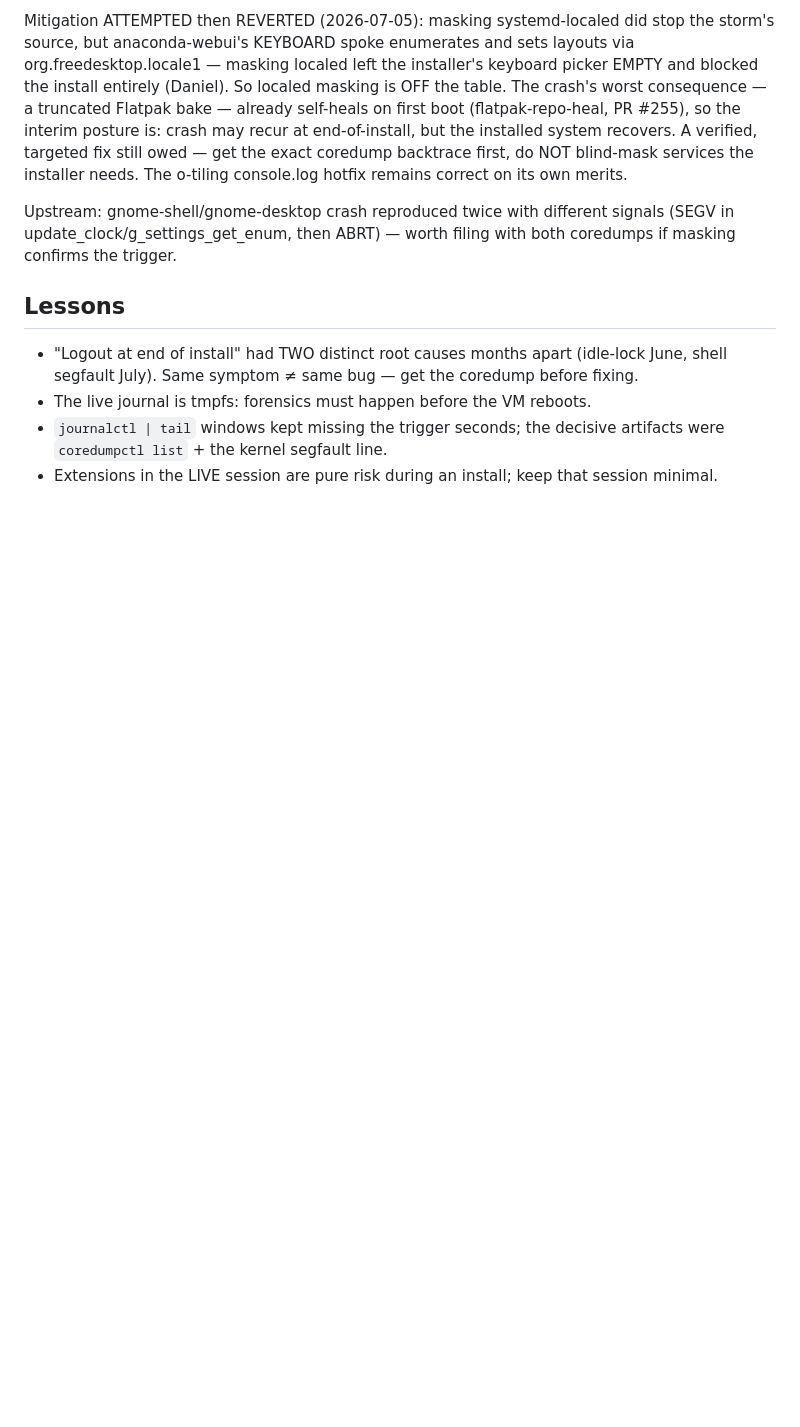
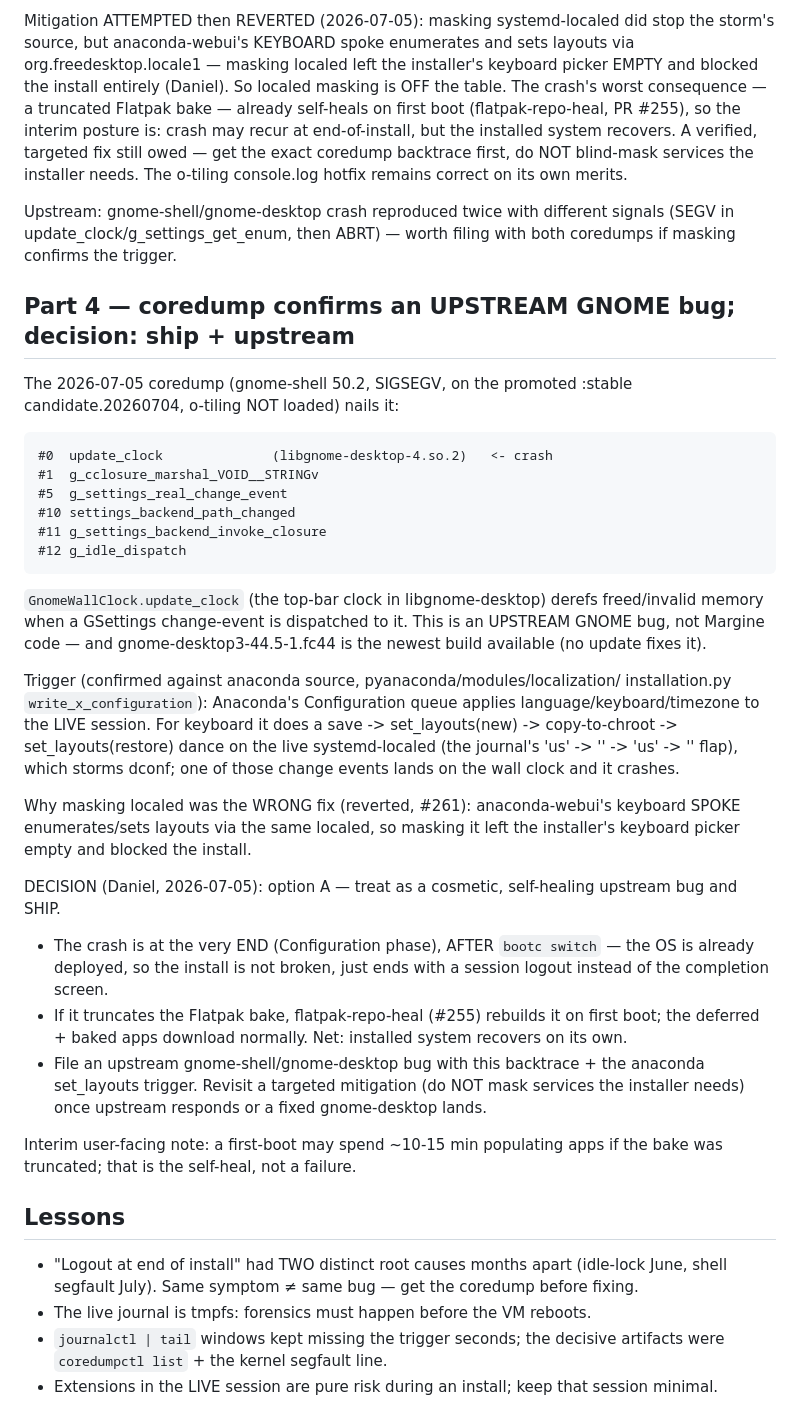
Before and after one commit to daniel-g-carrasco/margine-image, a Markdown page: docs/notes/2026-07-04-live-session-crash-during-install.md, the part around the change. Rendered like a GitHub page; blank space fills up the shorter version.

Commit message:
docs: coredump confirms upstream GnomeWallClock bug; decision A (ship + upstream) (#263)
Incident note part 4: the 2026-07-05 gnome-shell SIGSEGV coredump (on the
promoted :stable, o-tiling absent) shows the crash is update_clock in
libgnome-desktop reacting to a GSettings change event — an upstream GNOME bug
(gnome-desktop3-44.5 is newest; no fix available). Trigger confirmed against
anaconda's write_x_configuration (save/set/set-restore on the live localed
during the Configuration phase). Records why masking localed was wrong
(reverted #261), and Daniel's decision A: treat as cosmetic + self-healing
(crash is post-bootc-switch; bake self-heals via #255), ship, and file
upstream. Do not blind-mask installer services.

Co-authored-by: Claude Fable 5 <noreply@anthropic.com>

````diff
--- a/docs/notes/2026-07-04-live-session-crash-during-install.md
+++ b/docs/notes/2026-07-04-live-session-crash-during-install.md
@@ -107,6 +107,52 @@ Upstream: gnome-shell/gnome-desktop crash reproduced twice with different
 signals (SEGV in update_clock/g_settings_get_enum, then ABRT) — worth filing
 with both coredumps if masking confirms the trigger.
 
+## Part 4 — coredump confirms an UPSTREAM GNOME bug; decision: ship + upstream
+
+The 2026-07-05 coredump (gnome-shell 50.2, SIGSEGV, on the promoted
+:stable candidate.20260704, o-tiling NOT loaded) nails it:
+
+```
+#0  update_clock              (libgnome-desktop-4.so.2)   <- crash
+#1  g_cclosure_marshal_VOID__STRINGv
+#5  g_settings_real_change_event
+#10 settings_backend_path_changed
+#11 g_settings_backend_invoke_closure
+#12 g_idle_dispatch
+```
+
+`GnomeWallClock.update_clock` (the top-bar clock in libgnome-desktop) derefs
+freed/invalid memory when a GSettings change-event is dispatched to it. This is
+an UPSTREAM GNOME bug, not Margine code — and gnome-desktop3-44.5-1.fc44 is the
+newest build available (no update fixes it).
+
+Trigger (confirmed against anaconda source, pyanaconda/modules/localization/
+installation.py `write_x_configuration`): Anaconda's Configuration queue applies
+language/keyboard/timezone to the LIVE session. For keyboard it does a
+save -> set_layouts(new) -> copy-to-chroot -> set_layouts(restore) dance on the
+live systemd-localed (the journal's 'us' -> '' -> 'us' -> '' flap), which
+storms dconf; one of those change events lands on the wall clock and it crashes.
+
+Why masking localed was the WRONG fix (reverted, #261): anaconda-webui's
+keyboard SPOKE enumerates/sets layouts via the same localed, so masking it left
+the installer's keyboard picker empty and blocked the install.
+
+DECISION (Daniel, 2026-07-05): option A — treat as a cosmetic, self-healing
+upstream bug and SHIP.
+- The crash is at the very END (Configuration phase), AFTER `bootc switch` — the
+  OS is already deployed, so the install is not broken, just ends with a session
+  logout instead of the completion screen.
+- If it truncates the Flatpak bake, flatpak-repo-heal (#255) rebuilds it on first
+  boot; the deferred + baked apps download normally. Net: installed system
+  recovers on its own.
+- File an upstream gnome-shell/gnome-desktop bug with this backtrace + the
+  anaconda set_layouts trigger. Revisit a targeted mitigation (do NOT mask
+  services the installer needs) once upstream responds or a fixed gnome-desktop
+  lands.
+
+Interim user-facing note: a first-boot may spend ~10-15 min populating apps if
+the bake was truncated; that is the self-heal, not a failure.
+
 ## Lessons
 
 - "Logout at end of install" had TWO distinct root causes months apart
````
